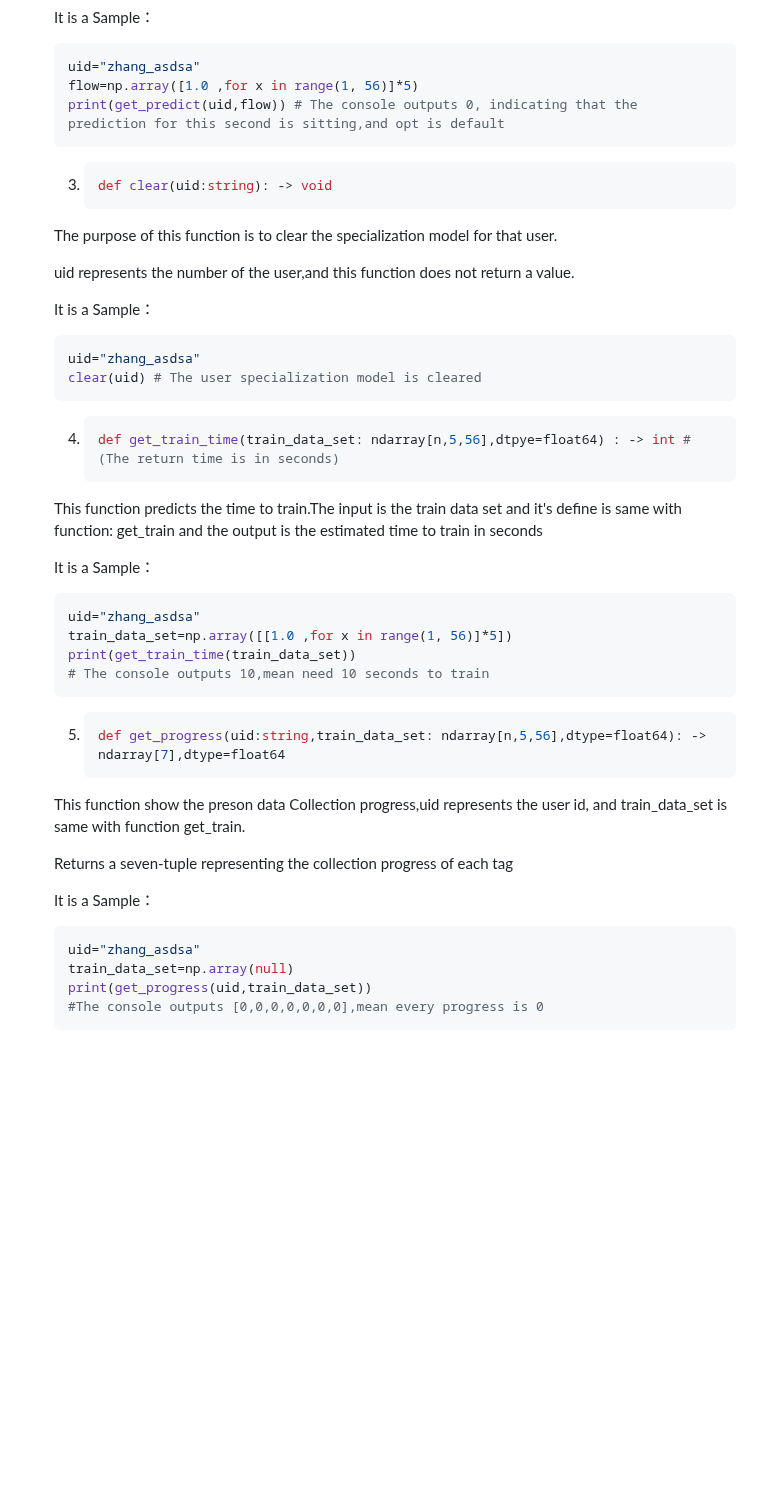
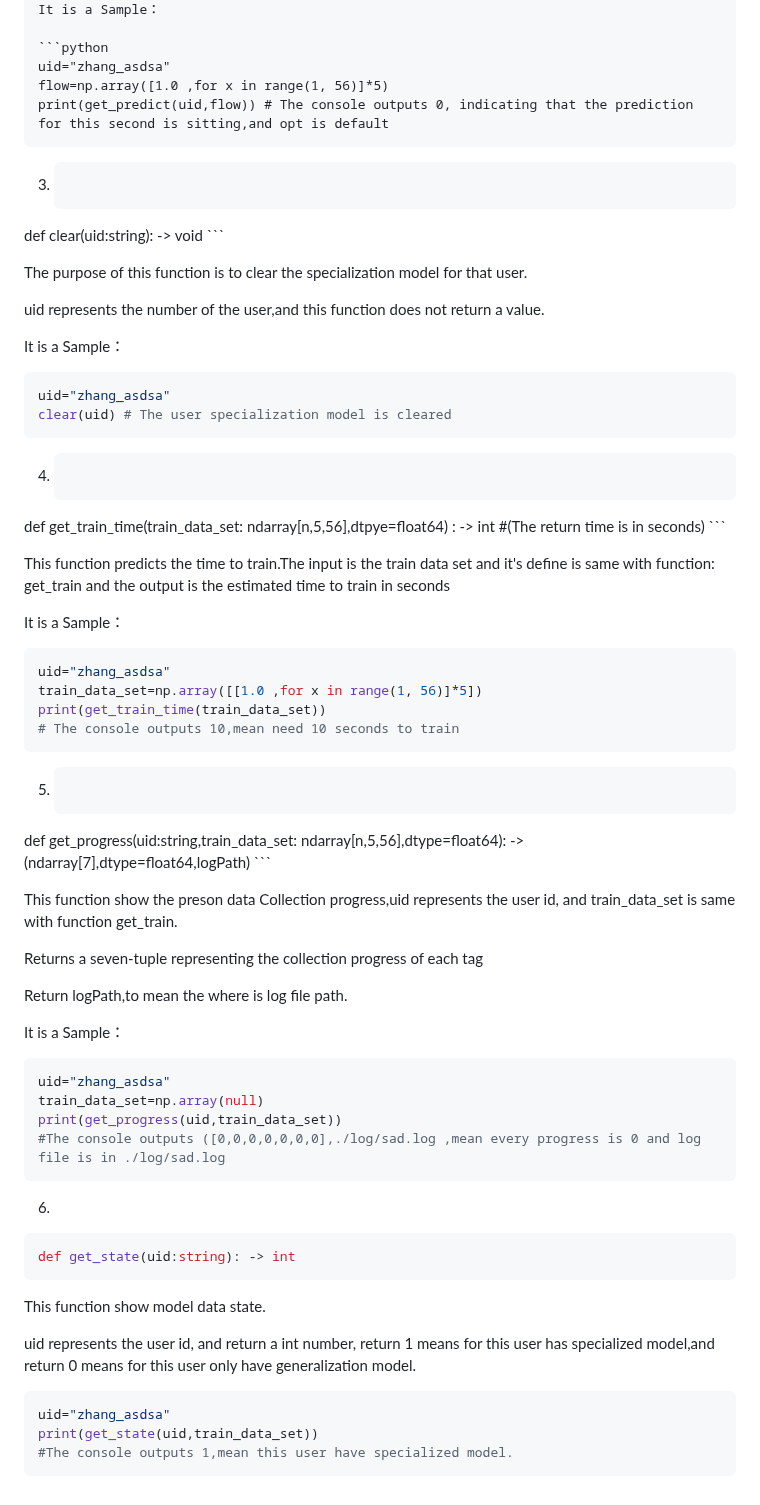
Before and after one commit to Snowsmihoyo/DSD_project, a Markdown page: Interface documentation.md, the part around one of its changes. Drawn GitHub-style; blank space fills up the shorter version.

````diff
--- a/Interface documentation.md
+++ b/Interface documentation.md
@@ -52,11 +54,11 @@ Our AI project team provides the following interfaces:
    ```python
    uid="zhang_asdsa"
    flow=np.array([1.0 ,for x in range(1, 56)]*5)
-   print(get_predict(uid,flow)) # The console outputs 0, indicating that the prediction for this second is sitting,and opt is default
+print(get_predict(uid,flow)) # The console outputs 0, indicating that the prediction for this second is sitting,and opt is default
    ```
 
    3. ```python
-      def clear(uid:string): -> void
+   def clear(uid:string): -> void
       ```
 
    The purpose of this function is to clear the specialization model for that user.
@@ -67,11 +69,11 @@ Our AI project team provides the following interfaces:
 
    ```python
    uid="zhang_asdsa"
-   clear(uid) # The user specialization model is cleared
+clear(uid) # The user specialization model is cleared
    ```
 
    4. ```python
-      def get_train_time(train_data_set: ndarray[n,5,56],dtpye=float64) : -> int #(The return time is in seconds)
+   def get_train_time(train_data_set: ndarray[n,5,56],dtpye=float64) : -> int #(The return time is in seconds)
       ```
 
    This function predicts the time to train.The input is the train data set and it's define is same with function: get_train and the output is the estimated time to train in seconds
@@ -82,22 +84,40 @@ Our AI project team provides the following interfaces:
    uid="zhang_asdsa"
    train_data_set=np.array([[1.0 ,for x in range(1, 56)]*5])
    print(get_train_time(train_data_set))
-   # The console outputs 10,mean need 10 seconds to train
+# The console outputs 10,mean need 10 seconds to train
    ```
 
    5. ```python
-      def get_progress(uid:string,train_data_set: ndarray[n,5,56],dtype=float64): -> ndarray[7],dtype=float64
+   def get_progress(uid:string,train_data_set: ndarray[n,5,56],dtype=float64): -> (ndarray[7],dtype=float64,logPath)
       ```
 
    This function show the preson data Collection progress,uid represents the user id, and train_data_set is same with function get_train.
 
    Returns a seven-tuple representing the collection progress of each tag
 
+   Return logPath,to mean the where is log file path.
+
    It is a Sample：
 
    ```python
    uid="zhang_asdsa"
-   train_data_set=np.array(null)
+train_data_set=np.array(null)
    print(get_progress(uid,train_data_set))
-   #The console outputs [0,0,0,0,0,0,0],mean every progress is 0
+   #The console outputs ([0,0,0,0,0,0,0],./log/sad.log ,mean every progress is 0 and log file is in ./log/sad.log
    ```
+
+   6.
+
+   ```python
+   def get_state(uid:string): -> int
+   ```
+
+   This function show model data state.
+
+   uid represents the user id, and return a int number, return 1 means for this user has specialized model,and return 0 means for this user only have generalization model.
+
+   ```python
+   uid="zhang_asdsa"
+   print(get_state(uid,train_data_set))
+   #The console outputs 1,mean this user have specialized model.
+   ```
````
Also changed, not shown: other parts of Interface documentation.md (+5 -3 lines).
